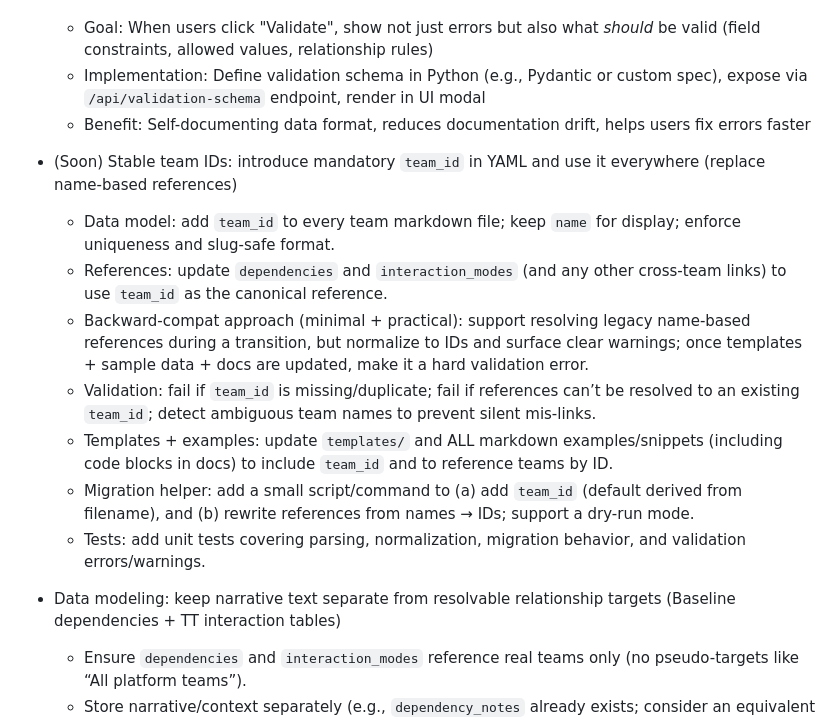
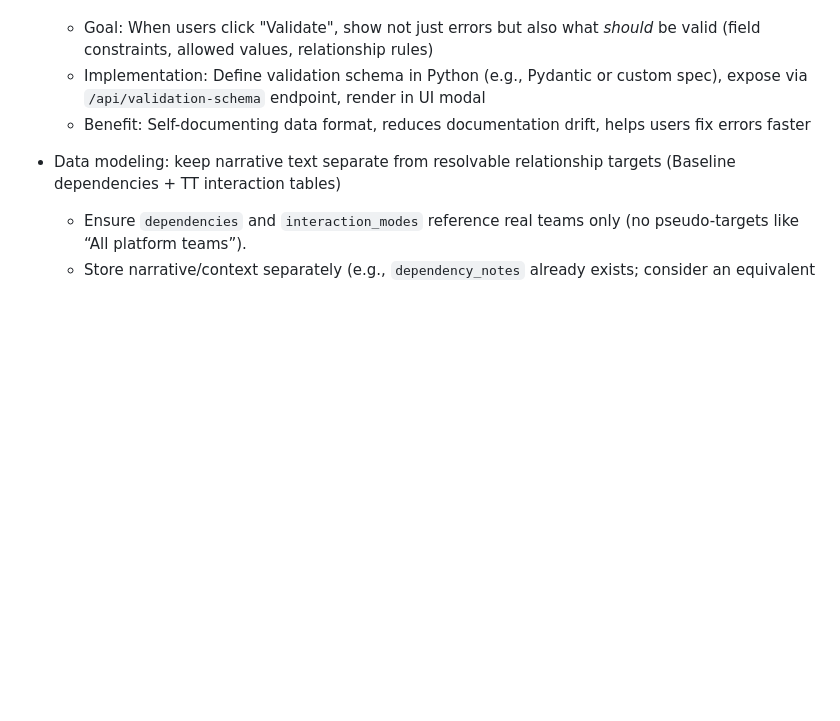
Before and after one commit to wesource/team-topologies-visualizer, a Markdown page: BACKLOG.md, the part around the change. GitHub-like rendering; blank space fills up the shorter version.

Commit message:
docs: Remove completed Stable team IDs from Now section in BACKLOG
- Item was already completed and documented in Completed section
- Cleaned up Now section to show only active priorities

```diff
--- a/BACKLOG.md
+++ b/BACKLOG.md
@@ -20,14 +20,6 @@ Edit this list as your priorities change:
 	- Goal: When users click "Validate", show not just errors but also what *should* be valid (field constraints, allowed values, relationship rules)
 	- Implementation: Define validation schema in Python (e.g., Pydantic or custom spec), expose via `/api/validation-schema` endpoint, render in UI modal
 	- Benefit: Self-documenting data format, reduces documentation drift, helps users fix errors faster
-- (Soon) Stable team IDs: introduce mandatory `team_id` in YAML and use it everywhere (replace name-based references)
-	- Data model: add `team_id` to every team markdown file; keep `name` for display; enforce uniqueness and slug-safe format.
-	- References: update `dependencies` and `interaction_modes` (and any other cross-team links) to use `team_id` as the canonical reference.
-	- Backward-compat approach (minimal + practical): support resolving legacy name-based references during a transition, but normalize to IDs and surface clear warnings; once templates + sample data + docs are updated, make it a hard validation error.
-	- Validation: fail if `team_id` is missing/duplicate; fail if references can’t be resolved to an existing `team_id`; detect ambiguous team names to prevent silent mis-links.
-	- Templates + examples: update `templates/` and ALL markdown examples/snippets (including code blocks in docs) to include `team_id` and to reference teams by ID.
-	- Migration helper: add a small script/command to (a) add `team_id` (default derived from filename), and (b) rewrite references from names → IDs; support a dry-run mode.
-	- Tests: add unit tests covering parsing, normalization, migration behavior, and validation errors/warnings.
 - Data modeling: keep narrative text separate from resolvable relationship targets (Baseline dependencies + TT interaction tables)
 	- Ensure `dependencies` and `interaction_modes` reference real teams only (no pseudo-targets like “All platform teams”).
 	- Store narrative/context separately (e.g., `dependency_notes` already exists; consider an equivalent for interaction mode notes if needed).
```
